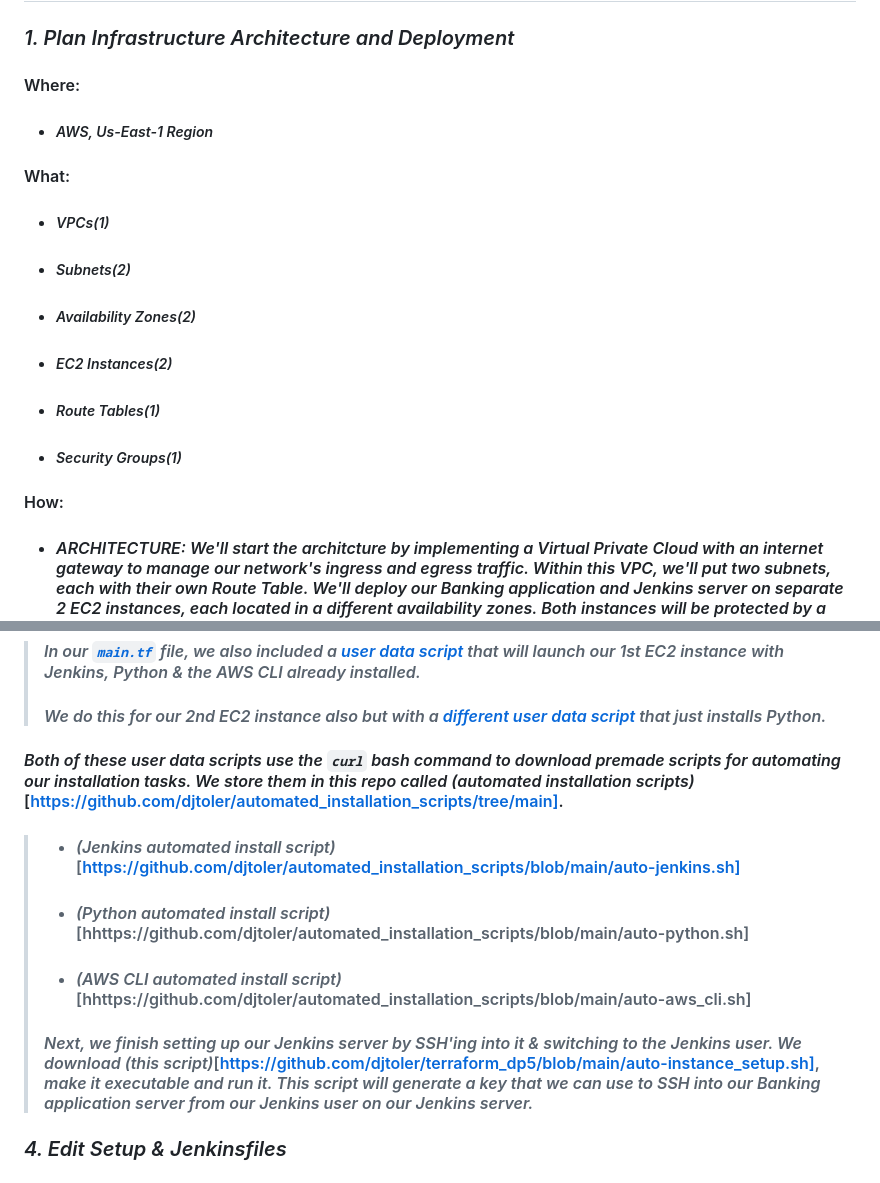
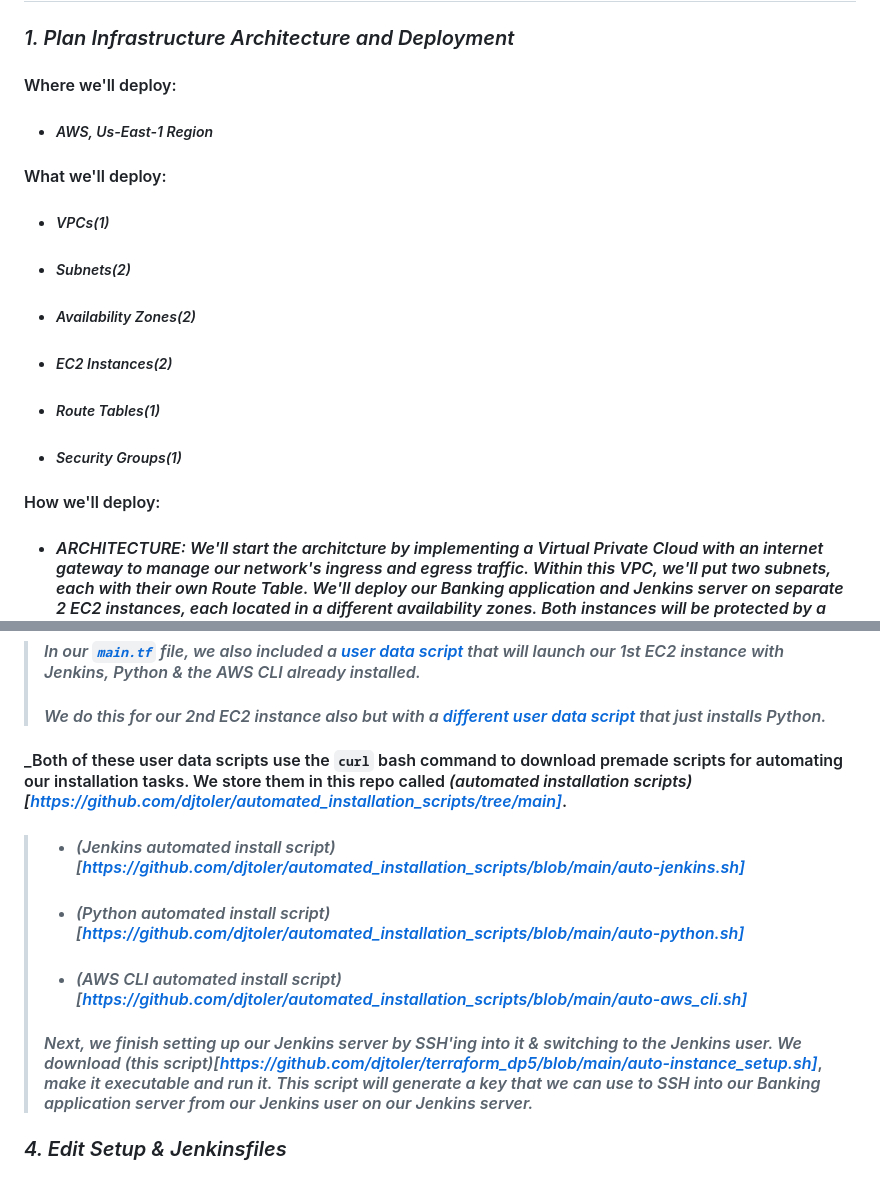
Before and after one commit to djtoler/Deploying-a-Python-App-onto-EC2-using-Terraform, a Markdown page: README.md, 2 parts joined by grey strips. GitHub-like rendering.

```diff
--- a/README.md
+++ b/README.md
@@ -38,16 +38,16 @@
 
 ## Steps
 ### _1. Plan Infrastructure Architecture and Deployment_
-#### Where:
+#### Where we'll deploy:
 * ##### _AWS, Us-East-1 Region_
-#### What:
+#### What we'll deploy:
 * ##### _VPCs(1)_
 * ##### _Subnets(2)_
 * ##### _Availability Zones(2)_
 * ##### _EC2 Instances(2)_
 * ##### _Route Tables(1)_
 * ##### _Security Groups(1)_
-#### How:
+#### How we'll deploy:
 * #### _ARCHITECTURE: We'll start the architcture by implementing a Virtual Private Cloud with an internet gateway to manage our network's ingress and egress traffic. Within this VPC, we'll put two subnets, each with their own Route Table. We'll deploy our Banking application and Jenkins server on separate 2 EC2 instances, each located in a different availability zones. Both instances will be protected by a Security Group that defines what kind of traffic is allowed._
 * #### _DEPLOYMENT: We'll deploy our infrastructure by mapping our architectural requirements to our Terraform configuration files. Terraform uses a conecpt called "resource blocks" that basically standardizes a way to format and define our infrastructure requirements._
 
@@ -61,11 +61,11 @@
 ### _3. Configure Our Application & Jenkins Servers_
 > #### _In our [`main.tf`](https://github.com/djtoler/terraform_dp5/blob/main/main.tf) file, we also included a [_user data script_](https://github.com/djtoler/terraform_dp5/blob/main/user_data_jenkins_python.sh) that will launch our 1st EC2 instance with Jenkins, Python & the AWS CLI already installed._
 > #### _We do this for our 2nd EC2 instance also but with a [different user data script](https://github.com/djtoler/terraform_dp5/blob/main/user_data_python.sh) that just installs Python._
-#### _Both of these user data scripts use the `curl` bash command to download premade scripts for automating our installation tasks. We store them in this repo called (automated installation scripts)_[https://github.com/djtoler/automated_installation_scripts/tree/main].
-> * #### _(Jenkins automated install script)_[https://github.com/djtoler/automated_installation_scripts/blob/main/auto-jenkins.sh]
-> * #### _(Python automated install script)_[hhttps://github.com/djtoler/automated_installation_scripts/blob/main/auto-python.sh]
-> * #### _(AWS CLI automated install script)_[hhttps://github.com/djtoler/automated_installation_scripts/blob/main/auto-aws_cli.sh]
-> #### _Next, we finish setting up our Jenkins server by SSH'ing into it & switching to the Jenkins user. We download (this script)_[https://github.com/djtoler/terraform_dp5/blob/main/auto-instance_setup.sh], _make it executable and run it. This script will generate a key that we can use to SSH into our Banking application server from our Jenkins user on our Jenkins server._
+#### _Both of these user data scripts use the `curl` bash command to download premade scripts for automating our installation tasks. We store them in this repo called _(automated installation scripts)[https://github.com/djtoler/automated_installation_scripts/tree/main]_.
+> * #### _(Jenkins automated install script)[https://github.com/djtoler/automated_installation_scripts/blob/main/auto-jenkins.sh]_
+> * #### _(Python automated install script)[https://github.com/djtoler/automated_installation_scripts/blob/main/auto-python.sh]_
+> * #### _(AWS CLI automated install script)[https://github.com/djtoler/automated_installation_scripts/blob/main/auto-aws_cli.sh]_
+> #### _Next, we finish setting up our Jenkins server by SSH'ing into it & switching to the Jenkins user. We download (this script)[https://github.com/djtoler/terraform_dp5/blob/main/auto-instance_setup.sh]_, _make it executable and run it. This script will generate a key that we can use to SSH into our Banking application server from our Jenkins user on our Jenkins server._
 
 ### _4. Edit Setup & Jenkinsfiles_
 * #### From our local machnine, we edit our `setup.sh` & `setup2.sh` files to setup up our banking application from GitHub repo where our source code is located.
```
